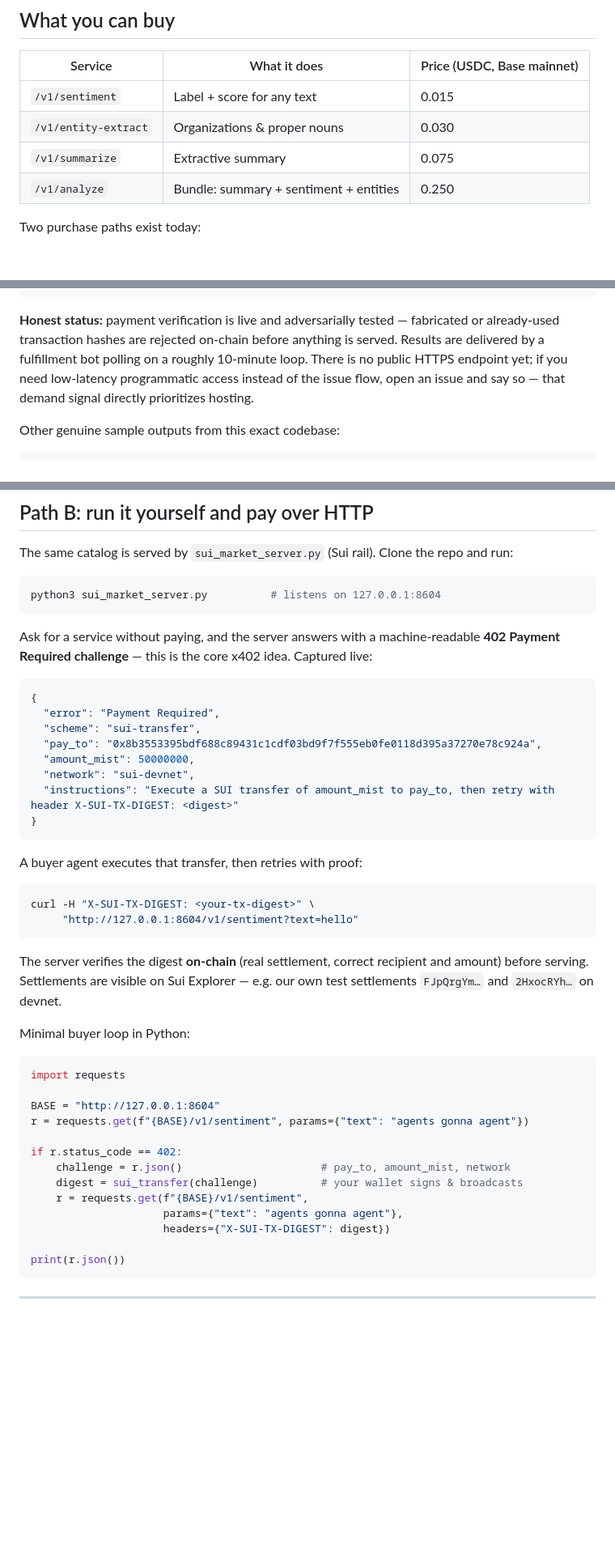
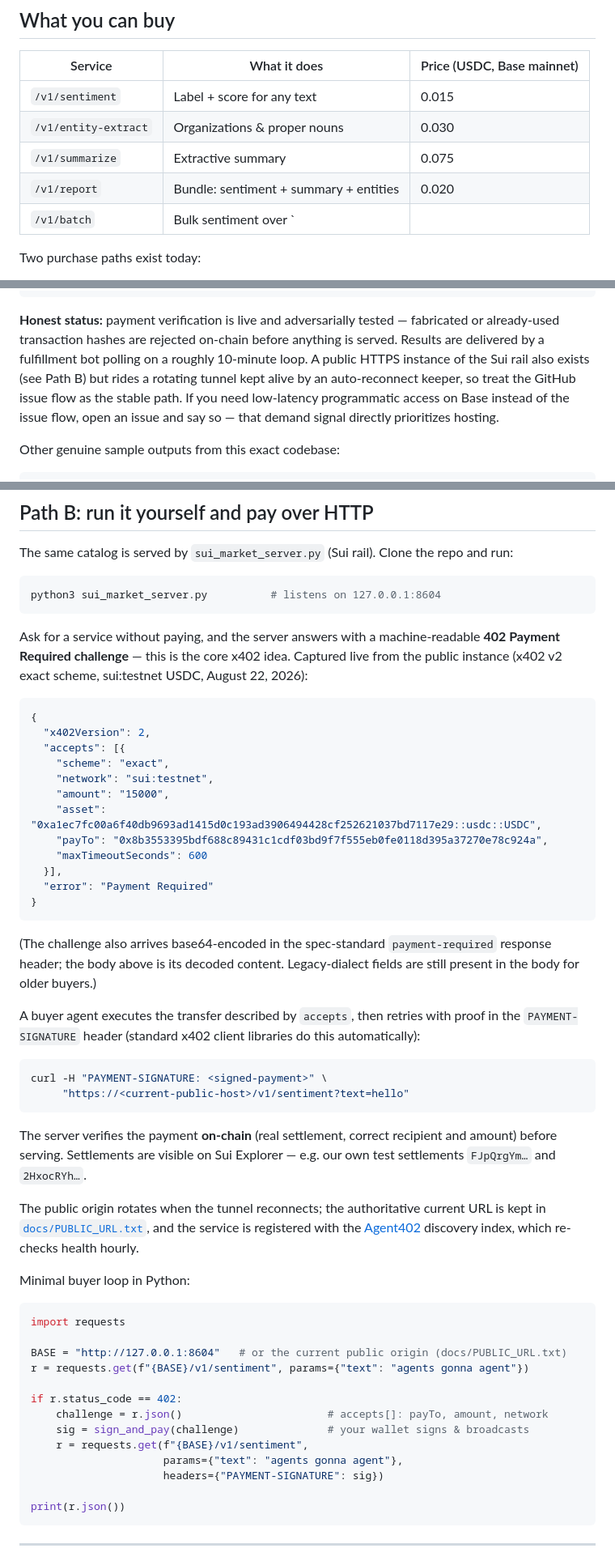
Before and after one commit to bettergraininfo-rgb/x402-agent-economy-lab, a Markdown page: docs/tutorial-first-machine-payment.md, 3 parts joined by grey strips. Shown at 81% size. GitHub-like rendering; blank space fills up the shorter version.

Commit message:
sales: catalog truth-sync — README + tutorial match live 5-SKU rails
- README: replace removed /v1/analyze $0.250 with /v1/report $0.020 and /v1/batch $0.050 (both tables) — matches DIR-019-verified catalog on :8610
- tutorial price table: same 5-SKU sync
- tutorial Path A honest status: public HTTPS Sui-rail origin now exists (rotating tunnel + keeper); issue storefront remains the stable path
- tutorial Path B: replace retired X-SUI-TX-DIGEST/sui-devnet example with real captured x402 v2 exact-scheme challenge (sui:testnet USDC, payment-required header, PAYMENT-SIGNATURE retry); point to docs/PUBLIC_URL.txt + Agent402 for current origin
- repo description updated via gh repo edit (was advertising deleted analyze SKU, omitting report/batch)

````diff
--- a/docs/tutorial-first-machine-payment.md
+++ b/docs/tutorial-first-machine-payment.md
@@ -11,7 +11,8 @@ captured from the live code in this repository, not mocked up.
 | `/v1/sentiment` | Label + score for any text | 0.015 |
 | `/v1/entity-extract` | Organizations & proper nouns | 0.030 |
 | `/v1/summarize` | Extractive summary | 0.075 |
-| `/v1/analyze` | Bundle: summary + sentiment + entities | 0.250 |
+| `/v1/report` | Bundle: sentiment + summary + entities | 0.020 |
+| `/v1/batch` | Bulk sentiment over `|||`-separated docs | 0.050 |
 
 Two purchase paths exist today:
 
@@ -54,9 +55,11 @@ What you'd get back (genuine output from the shipped entity extractor):
 
 **Honest status:** payment verification is live and adversarially tested — fabricated or
 already-used transaction hashes are rejected on-chain before anything is served. Results
-are delivered by a fulfillment bot polling on a roughly 10-minute loop. There is no
-public HTTPS endpoint yet; if you need low-latency programmatic access instead of the
-issue flow, open an issue and say so — that demand signal directly prioritizes hosting.
+are delivered by a fulfillment bot polling on a roughly 10-minute loop. A public HTTPS
+instance of the Sui rail also exists (see Path B) but rides a rotating tunnel kept alive
+by an auto-reconnect keeper, so treat the GitHub issue flow as the stable path. If you
+need low-latency programmatic access on Base instead of the issue flow, open an issue
+and say so — that demand signal directly prioritizes hosting.
 
 Other genuine sample outputs from this exact codebase:
 
@@ -80,44 +83,58 @@ python3 sui_market_server.py          # listens on 127.0.0.1:8604
 ```
 
 Ask for a service without paying, and the server answers with a machine-readable **402
-Payment Required challenge** — this is the core x402 idea. Captured live:
+Payment Required challenge** — this is the core x402 idea. Captured live from the public
+instance (x402 v2 exact scheme, sui:testnet USDC, August 22, 2026):
 
 ```json
 {
-  "error": "Payment Required",
-  "scheme": "sui-transfer",
-  "pay_to": "0x8b3553395bdf688c89431c1cdf03bd9f7f555eb0fe0118d395a37270e78c924a",
-  "amount_mist": 50000000,
-  "network": "sui-devnet",
-  "instructions": "Execute a SUI transfer of amount_mist to pay_to, then retry with header X-SUI-TX-DIGEST: <digest>"
+  "x402Version": 2,
+  "accepts": [{
+    "scheme": "exact",
+    "network": "sui:testnet",
+    "amount": "15000",
+    "asset": "0xa1ec7fc00a6f40db9693ad1415d0c193ad3906494428cf252621037bd7117e29::usdc::USDC",
+    "payTo": "0x8b3553395bdf688c89431c1cdf03bd9f7f555eb0fe0118d395a37270e78c924a",
+    "maxTimeoutSeconds": 600
+  }],
+  "error": "Payment Required"
 }
 ```
 
-A buyer agent executes that transfer, then retries with proof:
+(The challenge also arrives base64-encoded in the spec-standard `payment-required`
+response header; the body above is its decoded content. Legacy-dialect fields are still
+present in the body for older buyers.)
+
+A buyer agent executes the transfer described by `accepts`, then retries with proof in
+the `PAYMENT-SIGNATURE` header (standard x402 client libraries do this automatically):
 
 ```bash
-curl -H "X-SUI-TX-DIGEST: <your-tx-digest>" \
-     "http://127.0.0.1:8604/v1/sentiment?text=hello"
+curl -H "PAYMENT-SIGNATURE: <signed-payment>" \
+     "https://<current-public-host>/v1/sentiment?text=hello"
 ```
 
-The server verifies the digest **on-chain** (real settlement, correct recipient and
+The server verifies the payment **on-chain** (real settlement, correct recipient and
 amount) before serving. Settlements are visible on Sui Explorer — e.g. our own test
-settlements `FJpQrgYm…` and `2HxocRYh…` on devnet.
+settlements `FJpQrgYm…` and `2HxocRYh…`.
+
+The public origin rotates when the tunnel reconnects; the authoritative current URL is
+kept in [`docs/PUBLIC_URL.txt`](PUBLIC_URL.txt), and the service is registered with the
+[Agent402](https://agent402.tools) discovery index, which re-checks health hourly.
 
 Minimal buyer loop in Python:
 
 ```python
 import requests
 
-BASE = "http://127.0.0.1:8604"
+BASE = "http://127.0.0.1:8604"   # or the current public origin (docs/PUBLIC_URL.txt)
 r = requests.get(f"{BASE}/v1/sentiment", params={"text": "agents gonna agent"})
 
 if r.status_code == 402:
-    challenge = r.json()                      # pay_to, amount_mist, network
-    digest = sui_transfer(challenge)          # your wallet signs & broadcasts
+    challenge = r.json()                       # accepts[]: payTo, amount, network
+    sig = sign_and_pay(challenge)              # your wallet signs & broadcasts
     r = requests.get(f"{BASE}/v1/sentiment",
                      params={"text": "agents gonna agent"},
-                     headers={"X-SUI-TX-DIGEST": digest})
+                     headers={"PAYMENT-SIGNATURE": sig})
 
 print(r.json())
 ```
````
Also changed, not shown: README.md (+4 -2 lines).
